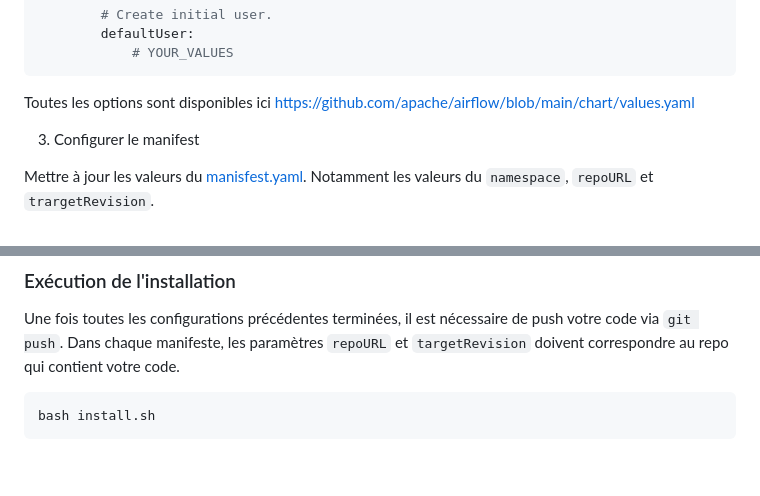
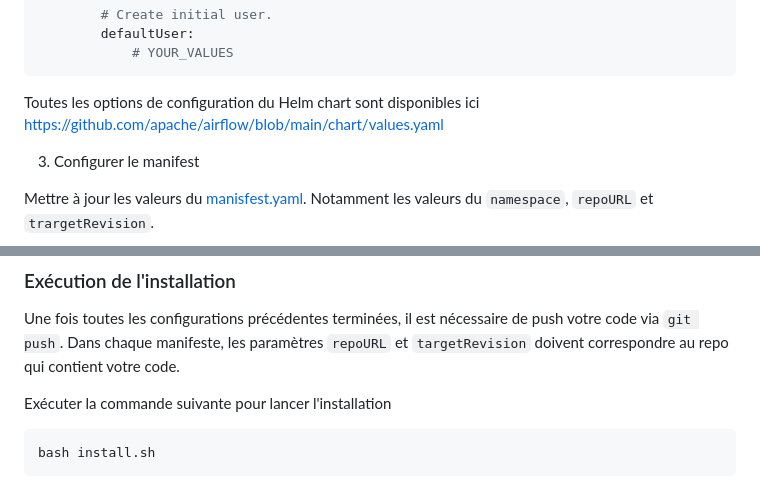
Before and after one commit to ytihianine/la-suite-donnee, a Markdown page: readme.md, 2 parts joined by grey strips. Rendered like a GitHub page; blank space fills up the shorter version.

````diff
--- a/readme.md
+++ b/readme.md
@@ -226,7 +228,7 @@ airflow:
             # YOUR_VALUES
 ```
 
-Toutes les options sont disponibles ici [https://github.com/apache/airflow/blob/main/chart/values.yaml](https://github.com/apache/airflow/blob/main/chart/values.yaml)
+Toutes les options de configuration du Helm chart sont disponibles ici [https://github.com/apache/airflow/blob/main/chart/values.yaml](https://github.com/apache/airflow/blob/main/chart/values.yaml)
 
 3. Configurer le manifest
 
@@ -245,6 +247,8 @@ _a venir_
 
 Une fois toutes les configurations précédentes terminées, il est nécessaire de push votre code via `git push`.
 Dans chaque manifeste, les paramètres `repoURL` et `targetRevision` doivent correspondre au repo qui contient votre code.
+
+Exécuter la commande suivante pour lancer l'installation
 
 ```bash
 bash install.sh
````
Also changed, not shown: other parts of readme.md (+9 -7 lines).
